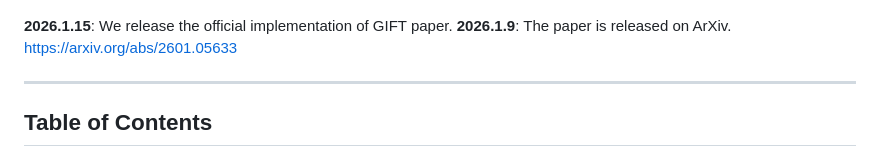
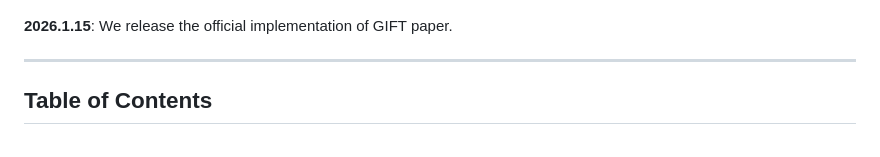
Before and after one commit to nuoyanLyu/GIFT-LLM, a Markdown page: README.md, the part around the change. GitHub-like rendering.

```diff
--- a/README.md
+++ b/README.md
@@ -5,7 +5,6 @@ This repository contains the official implementation of **GIFT**, a framework th
 ![GIFT Overview](images/intro.png)
 
 **2026.1.15**: We release the official implementation of GIFT paper.
-**2026.1.9**: The paper is released on ArXiv. https://arxiv.org/abs/2601.05633
 
 ---
 
```
